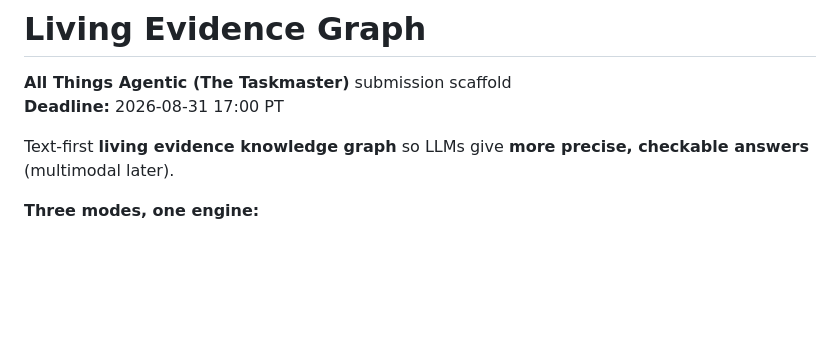
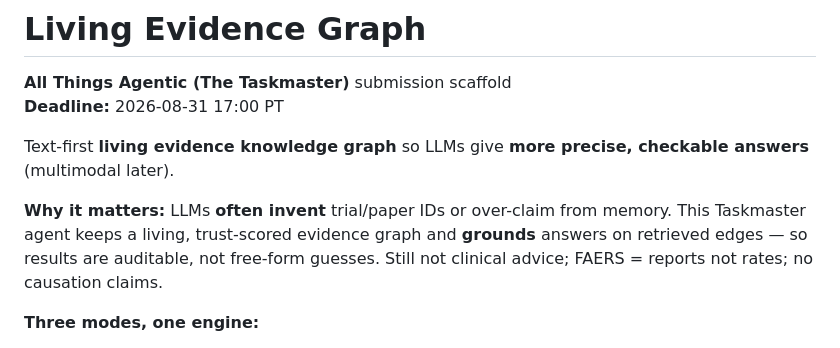
Before and after one commit to qxiong888/living-evidence-graph, a Markdown page: README.md, the part around the change. GitHub-like rendering; blank space fills up the shorter version.

Commit message:
README: stress LLM invention risk and why grounding agent matters

```diff
--- a/README.md
+++ b/README.md
@@ -4,6 +4,8 @@
 **Deadline:** 2026-08-31 17:00 PT
 
 Text-first **living evidence knowledge graph** so LLMs give **more precise, checkable answers** (multimodal later).
+
+**Why it matters:** LLMs **often invent** trial/paper IDs or over-claim from memory. This Taskmaster agent keeps a living, trust-scored evidence graph and **grounds** answers on retrieved edges — so results are auditable, not free-form guesses. Still not clinical advice; FAERS = reports not rates; no causation claims.
 
 **Three modes, one engine:**
 - **Public graph (contest demo):** ingest public APIs into a trust-scored KG for RAG.
```
